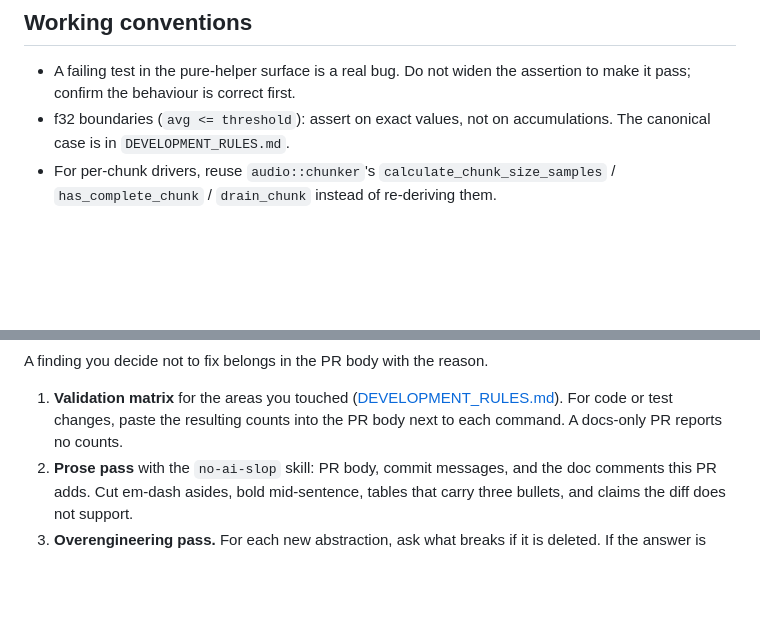
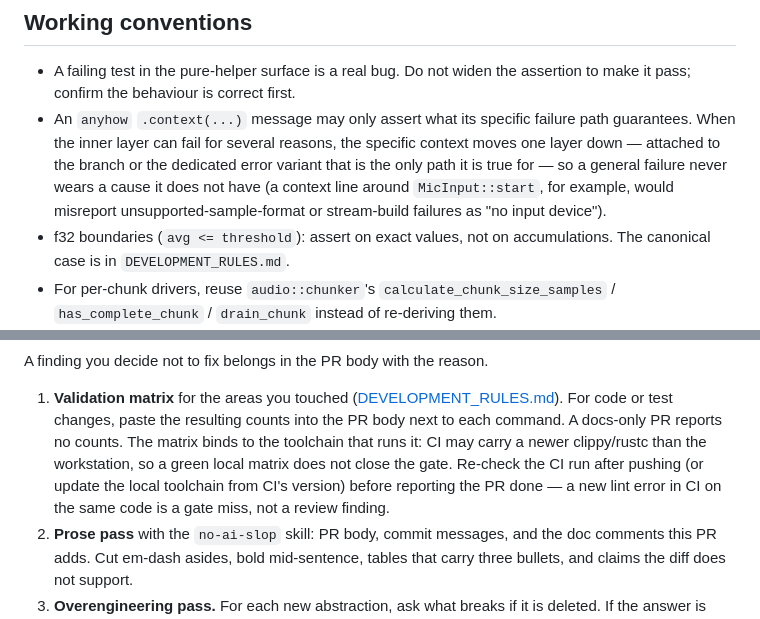
Before and after one commit to godie/tardis, a Markdown page: AGENTS.md, 2 parts joined by grey strips. GitHub-like rendering; blank space fills up the shorter version.

Commit message:
docs(agents): toolchain-drift check and cause-accurate context rules (#60)
* docs(agents): CI toolchain-drift check and cause-accurate anyhow context

Two rules carried out this week's review evidence:

- Gate 1 now states the matrix binds to the toolchain that runs it: CI
  may run a newer clippy than the workstation (1.99 promoted
  chunks_exact_to_as_chunks while local 1.93 stayed green on #57/#58),
  so re-check the CI run after pushing before reporting the PR done.
- Working conventions gain the error-context rule: a .context message
  may only assert what its specific failure path guarantees; the
  locally-specific context moves one layer down. From the PR #59
  review, where a one-line context around MicInput::start misreported
  stream and sample-format failures as a permission hint.

* docs(agents): single clean context rule, no accidental draft residue

One edit attempt on this branch had been truncated mid-transmission and
its partial content reached the file before the retry landed the clean
copy, so the section carried the broken draft and a duplicated rule.
Review finding applied: one .context rule, no incident narrative (the
example stays; the history lives in the commit message of the original).
Verified by count: one failing-test bullet, one context rule, zero
markup fragments.

```diff
--- a/AGENTS.md
+++ b/AGENTS.md
@@ -276,6 +276,14 @@ has set that convention locally. Do not commit unless the user asks.
 
 - A failing test in the pure-helper surface is a real bug. Do not widen the
   assertion to make it pass; confirm the behaviour is correct first.
+- An `anyhow` `.context(...)` message may only assert what its specific
+  failure path guarantees. When the inner layer can fail for several
+  reasons, the specific context moves one layer down — attached to the
+  branch or the dedicated error variant that is the only path it is true
+  for — so a general failure never wears a cause it does not have (a
+  context line around `MicInput::start`, for example, would misreport
+  unsupported-sample-format or stream-build failures as "no input
+  device").
 - f32 boundaries (`avg <= threshold`): assert on exact values, not on
   accumulations. The canonical case is in `DEVELOPMENT_RULES.md`.
 - For per-chunk drivers, reuse `audio::chunker`'s
@@ -318,6 +326,11 @@ A finding you decide not to fix belongs in the PR body with the reason.
    ([DEVELOPMENT_RULES.md](DEVELOPMENT_RULES.md#validation-matrix)). For code
    or test changes, paste the resulting counts into the PR body next to each
    command. A docs-only PR reports no counts.
+   The matrix binds to the toolchain that runs it: CI may carry a newer
+   clippy/rustc than the workstation, so a green local matrix does not close
+   the gate. Re-check the CI run after pushing (or update the local
+   toolchain from CI's version) before reporting the PR done — a new lint
+   error in CI on the same code is a gate miss, not a review finding.
 2. **Prose pass** with the `no-ai-slop` skill: PR body, commit messages, and
    the doc comments this PR adds. Cut em-dash asides, bold mid-sentence,
    tables that carry three bullets, and claims the diff does not support.
```
